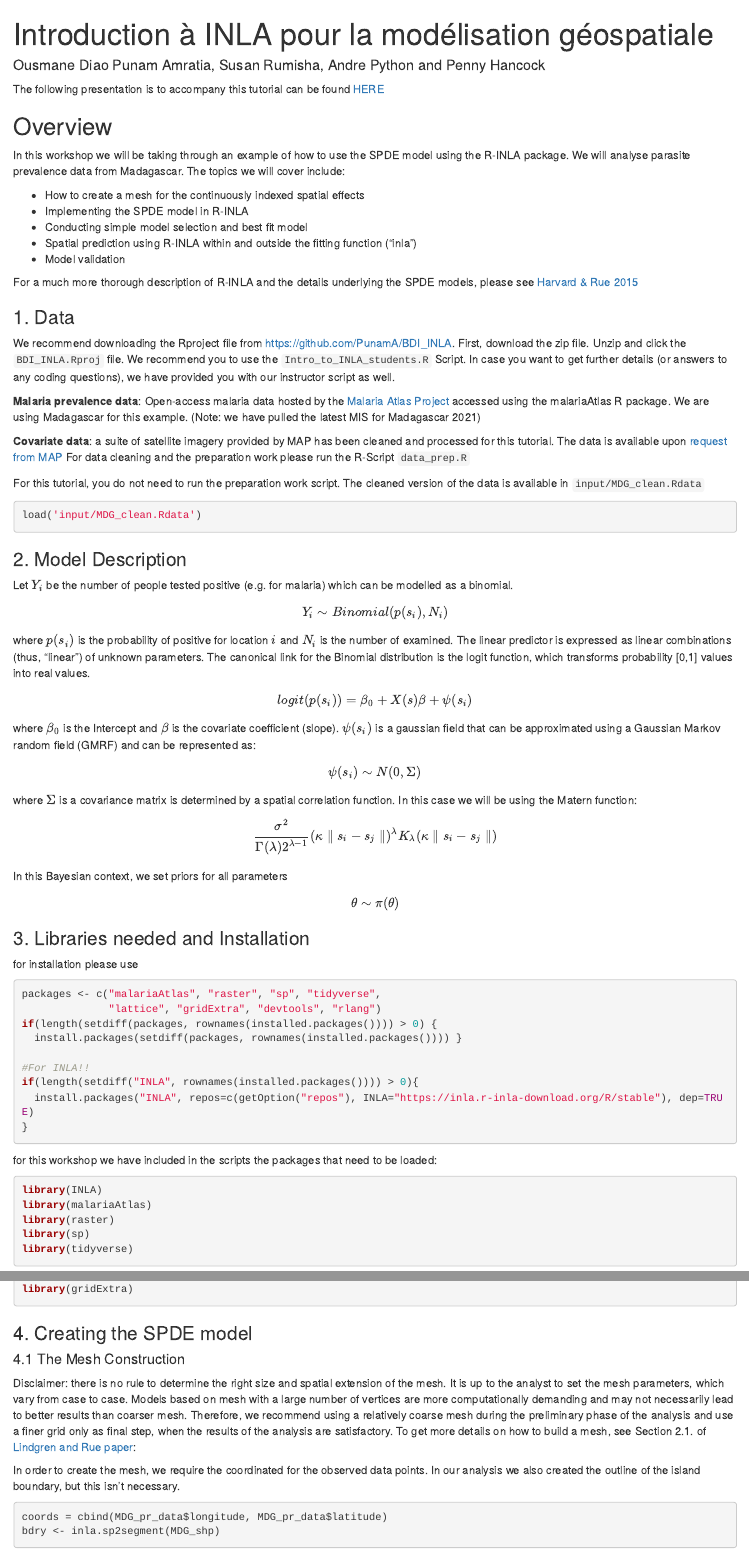
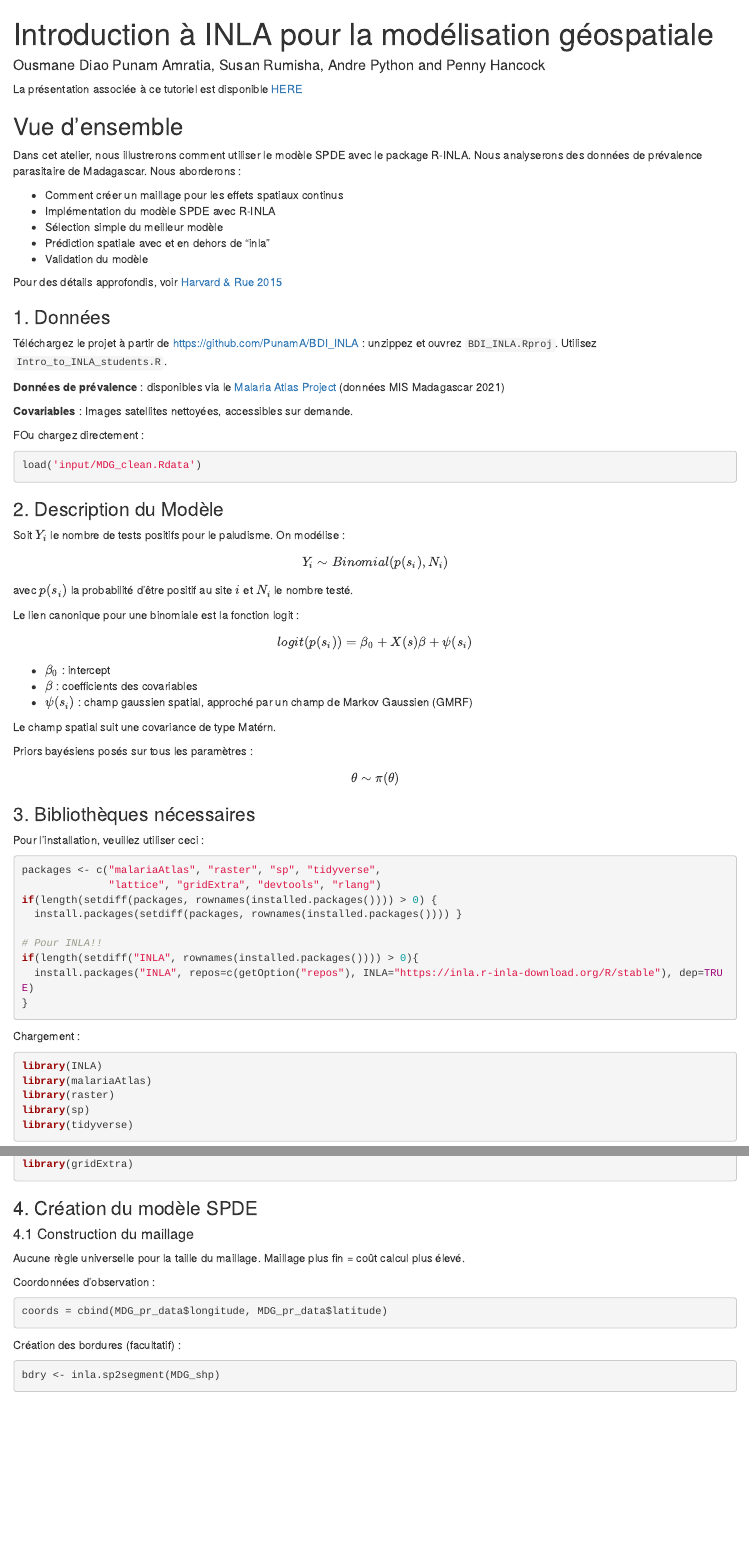
Before and after one commit to OD1992/AMMnet-R-INLA, an R Markdown document (Intro_to_INLA.Rmd): the page in a window 1100 px wide, from its top, and a second part further down, joined at a grey line. Rendered offline with R 4.5, knitr and Pandoc, with nearby package versions; drawn as R Markdown's standard HTML page in place of the format the file asks for; some code elsewhere in the file could not run offline; common packages that the code uses without loading them are loaded.

Commit message:
Update Intro_to_INLA.Rmd

````diff
--- a/Intro_to_INLA.Rmd
+++ b/Intro_to_INLA.Rmd
@@ -16,90 +16,72 @@ knitr::opts_chunk$set(warning = FALSE)
 knitr::opts_chunk$set(message = FALSE)
 ```
 
-The following presentation is to accompany this tutorial can be found
+La présentation associée à ce tutoriel est disponible
 <a href= https://docs.google.com/presentation/d/1KRrZjiBx_UKETtN-EyEQxMWXAOUxlaMdTzqpPSPMxPc/edit#slide=id.g33fbbb4edf_0_14>HERE</a>
 
-## Overview
+## Vue d'ensemble
 
-In this workshop we will be taking through an example of how to use the
-SPDE model using the R-INLA package. We will analyse parasite prevalence
-data from Madagascar. The topics we will cover include:
+Dans cet atelier, nous illustrerons comment utiliser le modèle SPDE avec le package R-INLA. Nous analyserons des données de prévalence parasitaire de Madagascar. Nous aborderons :
 
--   How to create a mesh for the continuously indexed spatial effects
--   Implementing the SPDE model in R-INLA
--   Conducting simple model selection and best fit model
--   Spatial prediction using R-INLA within and outside the fitting
-    function ("inla")
--   Model validation
+- Comment créer un maillage pour les effets spatiaux continus
+- Implémentation du modèle SPDE avec R-INLA
+- Sélection simple du meilleur modèle
+- Prédiction spatiale avec et en dehors de "inla"
+- Validation du modèle
 
-For a much more thorough description of R-INLA and the details
-underlying the SPDE models, please see
+Pour des détails approfondis, voir
 <a href = https://www.jstatsoft.org/index.php/jss/article/view/v063i19/v63i19.pdf>Harvard
 & Rue 2015</a>
 
-### 1. Data
+### 1. Données
 
-We recommend downloading the Rproject file from
-<https://github.com/PunamA/BDI_INLA>. First, download the zip file.
-Unzip and click the `BDI_INLA.Rproj` file. We recommend you to use the
-`Intro_to_INLA_students.R` Script. In case you want to get further
-details (or answers to any coding questions), we have provided you with
-our instructor script as well.
+Téléchargez le projet à partir de <https://github.com/PunamA/BDI_INLA> : unzippez et ouvrez `BDI_INLA.Rproj`. Utilisez `Intro_to_INLA_students.R`.
 
-**Malaria prevalence data**: Open-access malaria data hosted by the
-<a href=https://malariaatlas.org/pr-survey-data/>Malaria Atlas
-Project</a> accessed using the malariaAtlas R package. We are using
-Madagascar for this example. (Note: we have pulled the latest MIS for
-Madagascar 2021)
+**Données de prévalence** : disponibles via le <a href=https://malariaatlas.org/pr-survey-data/>Malaria Atlas Project</a> (données MIS Madagascar 2021)
 
-**Covariate data**: a suite of satellite imagery provided by MAP has
-been cleaned and processed for this tutorial. The data is available upon
-<a href="https://malariaatlas.org/contact-us/">request from MAP</a> For
-data cleaning and the preparation work please run the R-Script
-`data_prep.R`
+**Covariables** : Images satellites nettoyées, accessibles sur demande.
 
 ```{r data, eval = FALSE, echo = FALSE}
 source('data_prep.R')
 ```
 
-For this tutorial, you do not need to run the preparation work script.
-The cleaned version of the data is available in `input/MDG_clean.Rdata`
+FOu chargez directement :
 
 ```{r}
 load('input/MDG_clean.Rdata')
 ```
 
-### 2. Model Description
+### 2. Description du Modèle
 
-Let $Y_i$ be the number of people tested positive (e.g. for malaria)
-which can be modelled as a binomial.
+Soit $Y_i$ le nombre de tests positifs pour le paludisme. On modélise :
 
 $$
 Y_i \sim Binomial(p(s_i), N_i)
-$$ where $p(s_i)$ is the probability of positive for location $i$ and
-$N_i$ is the number of examined. The linear predictor is expressed as
-linear combinations (thus, "linear") of unknown parameters. The
-canonical link for the Binomial distribution is the logit function,
-which transforms probability [0,1] values into real values.
+$$
+
+avec $p(s_i)$ la probabilité d'être positif au site $i$ et $N_i$ le nombre testé.
+
+Le lien canonique pour une binomiale est la fonction logit :
 
 $$
 logit(p(s_i)) = \beta_0 + X(s)\beta + \psi(s_i)
-$$ where $\beta_0$ is the Intercept and $\beta$ is the covariate
-coefficient (slope). $\psi(s_i)$ is a gaussian field that can be
-approximated using a Gaussian Markov random field (GMRF) and can be
-represented as: $$
-\psi(s_i)\sim N(0,\Sigma)
-$$ where $\Sigma$ is a covariance matrix is determined by a spatial
-correlation function. In this case we will be using the Matern function:
+$$
+
+- $\beta_0$ : intercept
+- $\beta$ : coefficients des covariables
+- $\psi(s_i)$ : champ gaussien spatial, approché par un champ de Markov Gaussien (GMRF)
+
+Le champ spatial suit une covariance de type Matérn.
+
+Priors bayésiens posés sur tous les paramètres :
 
 $$
-\frac{\sigma^2}{\Gamma(\lambda)2^{\lambda - 1}}(\kappa\parallel s_i - s_j\parallel)^\lambda K_\lambda(\kappa\parallel s_i - s_j\parallel)
-$$ In this Bayesian context, we set priors for all parameters $$
-\theta \sim \pi(\theta)$$
+\theta \sim \pi(\theta)
+$$
 
-### 3. Libraries needed and Installation
+### 3. Bibliothèques nécessaires
 
-for installation please use
+Pour l'installation, veuillez utiliser ceci :
 
 ```{r}
 packages <- c("malariaAtlas", "raster", "sp", "tidyverse",
@@ -107,15 +89,13 @@ packages <- c("malariaAtlas", "raster", "sp", "tidyverse",
 if(length(setdiff(packages, rownames(installed.packages()))) > 0) {
   install.packages(setdiff(packages, rownames(installed.packages()))) }
 
-#For INLA!!
+# Pour INLA!!
 if(length(setdiff("INLA", rownames(installed.packages()))) > 0){
   install.packages("INLA", repos=c(getOption("repos"), INLA="https://inla.r-inla-download.org/R/stable"), dep=TRUE)
 }
 
 ```
-
-for this workshop we have included in the scripts the packages that need
-to be loaded:
+Chargement :
 
 ```{r}
 library(INLA)
@@ -127,28 +107,20 @@ library(lattice)
 library(gridExtra)
 ```
 
-### 4. Creating the SPDE model
+### 4. Création du modèle SPDE
 
-#### 4.1 The Mesh Construction
+#### 4.1 Construction du maillage
 
-Disclaimer: there is no rule to determine the right size and spatial
-extension of the mesh. It is up to the analyst to set the mesh
-parameters, which vary from case to case. Models based on mesh with a
-large number of vertices are more computationally demanding and may not
-necessarily lead to better results than coarser mesh. Therefore, we
-recommend using a relatively coarse mesh during the preliminary phase of
-the analysis and use a finer grid only as final step, when the results
-of the analysis are satisfactory. To get more details on how to build a
-mesh, see Section 2.1. of
-<a href=https://www.stat.washington.edu/peter/591/Lindgren.pdf>Lindgren
-and Rue paper</a>:
+Aucune règle universelle pour la taille du maillage. Maillage plus fin = coût calcul plus élevé.
 
-In order to create the mesh, we require the coordinated for the observed
-data points. In our analysis we also created the outline of the island
-boundary, but this isn't necessary.
+Coordonnées d'observation :
 
 ```{r}
 coords = cbind(MDG_pr_data$longitude, MDG_pr_data$latitude)
+```
+Création des bordures (facultatif) :
+
+```{r}
 bdry <- inla.sp2segment(MDG_shp)
 bdry$loc <- inla.mesh.map(bdry$loc)
 ```
````
